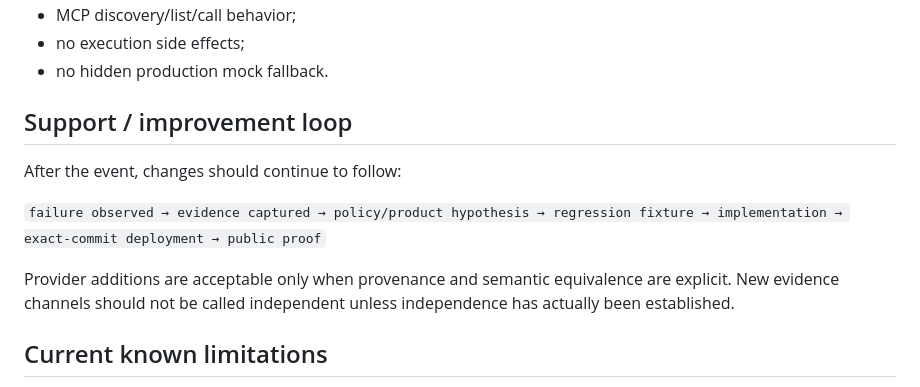
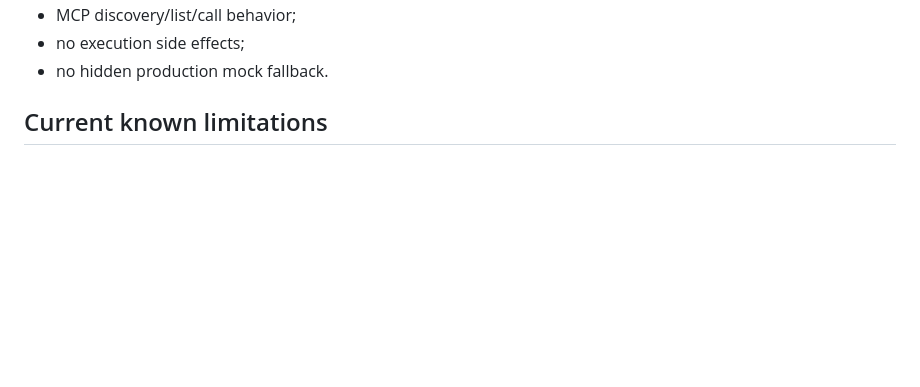
Before and after one commit to Faadil1/signalforge, a Markdown page: docs/OPERATIONS.md, the part around one of its changes. GitHub-like rendering; blank space fills up the shorter version.

```diff
--- a/docs/OPERATIONS.md
+++ b/docs/OPERATIONS.md
@@ -142,14 +120,6 @@ SignalForge should be able to demonstrate on demand:
 - MCP discovery/list/call behavior;
 - no execution side effects;
 - no hidden production mock fallback.
-
-## Support / improvement loop
-
-After the event, changes should continue to follow:
-
-`failure observed → evidence captured → policy/product hypothesis → regression fixture → implementation → exact-commit deployment → public proof`
-
-Provider additions are acceptable only when provenance and semantic equivalence are explicit. New evidence channels should not be called independent unless independence has actually been established.
 
 ## Current known limitations
 
```
Also changed, not shown: other parts of docs/OPERATIONS.md (+22 -44 lines).
